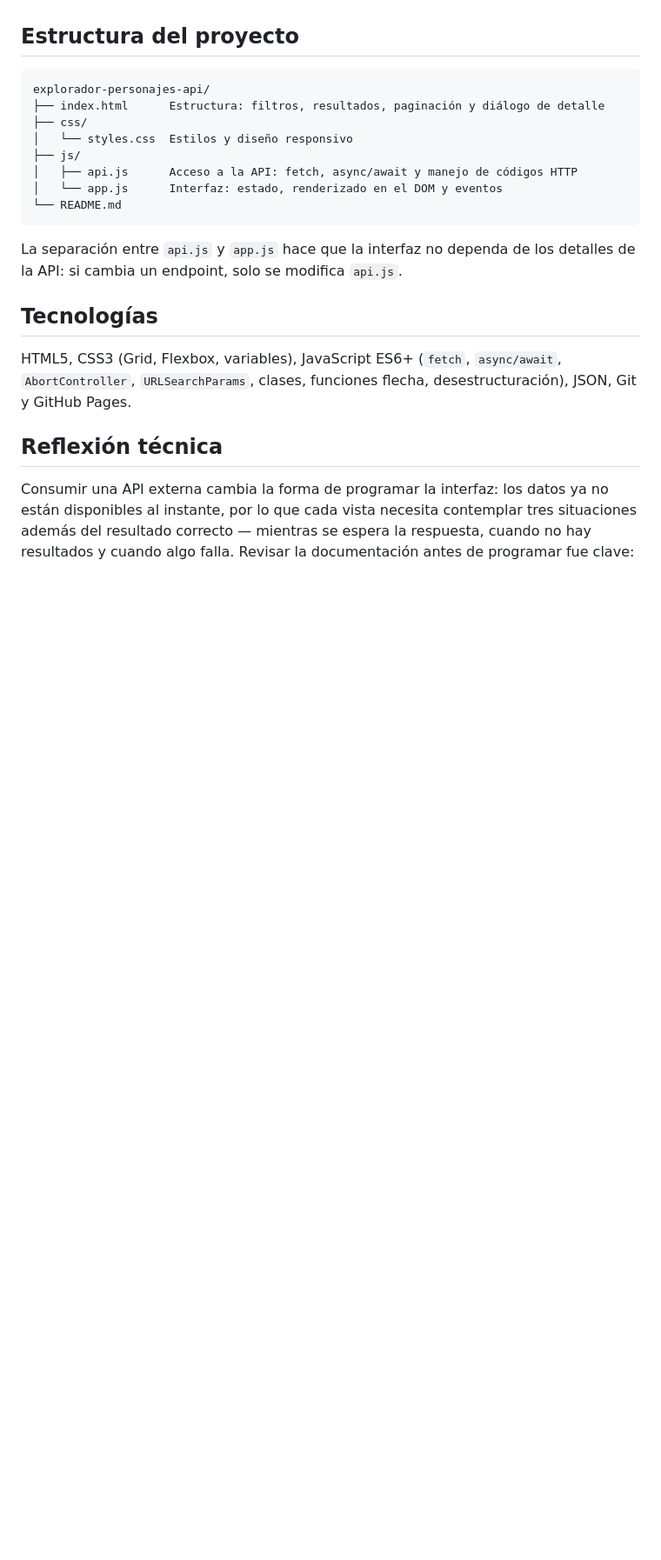
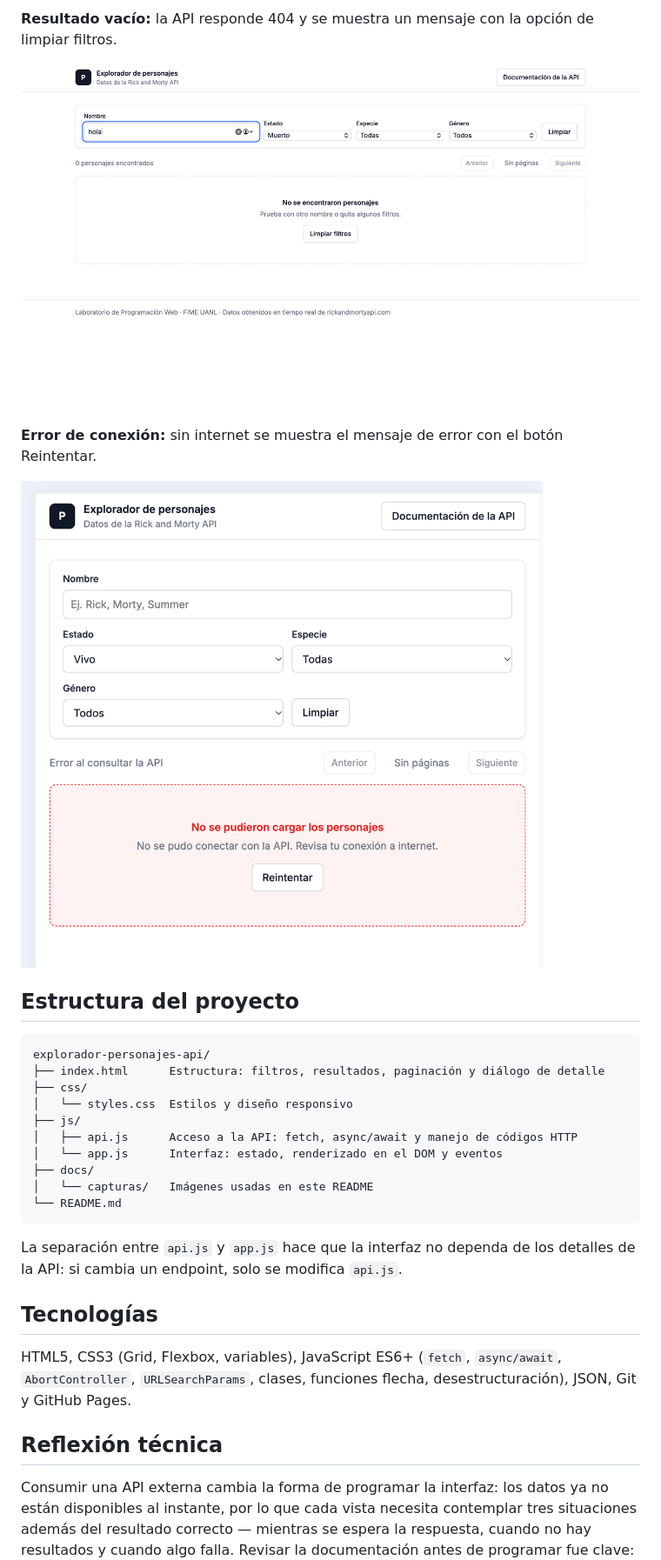
Before and after one commit to yahirvela19/explorador-personajes-api, a Markdown page: README.md, the part around one of its changes. Shown at 87% size. GitHub-like rendering; pictures changed too: docs/capturas/04-sin-resultados.png (added), docs/capturas/05-error-sin-conexion.png (added); blank space fills up the shorter version.

Commit message:
README: sección de capturas con vista inicial, filtros, detalle, resultado vacío y error
Co-Authored-By: Claude Opus 5.5 <noreply@anthropic.com>

````diff
--- a/README.md
+++ b/README.md
@@ -95,3 +109,11 @@ No requiere instalación ni servidor propio; solo conexión a internet.
+**Resultado vacío:** la API responde 404 y se muestra un mensaje con la opción de limpiar filtros.
+
+![Estado vacío cuando no hay coincidencias](docs/capturas/04-sin-resultados.png)
+
+**Error de conexión:** sin internet se muestra el mensaje de error con el botón Reintentar.
+
+![Mensaje de error sin conexión](docs/capturas/05-error-sin-conexion.png)
+
 ## Estructura del proyecto
 
 ```
@@ -102,6 +124,8 @@ explorador-personajes-api/
 ├── js/
 │   ├── api.js      Acceso a la API: fetch, async/await y manejo de códigos HTTP
 │   └── app.js      Interfaz: estado, renderizado en el DOM y eventos
+├── docs/
+│   └── capturas/   Imágenes usadas en este README
 └── README.md
 ```
 
````
Also changed, not shown: other parts of README.md (+14 -0 lines), docs/capturas/01-vista-inicial.png (added), docs/capturas/02-busqueda-y-filtros.png (added), docs/capturas/03-detalle.png (added).
